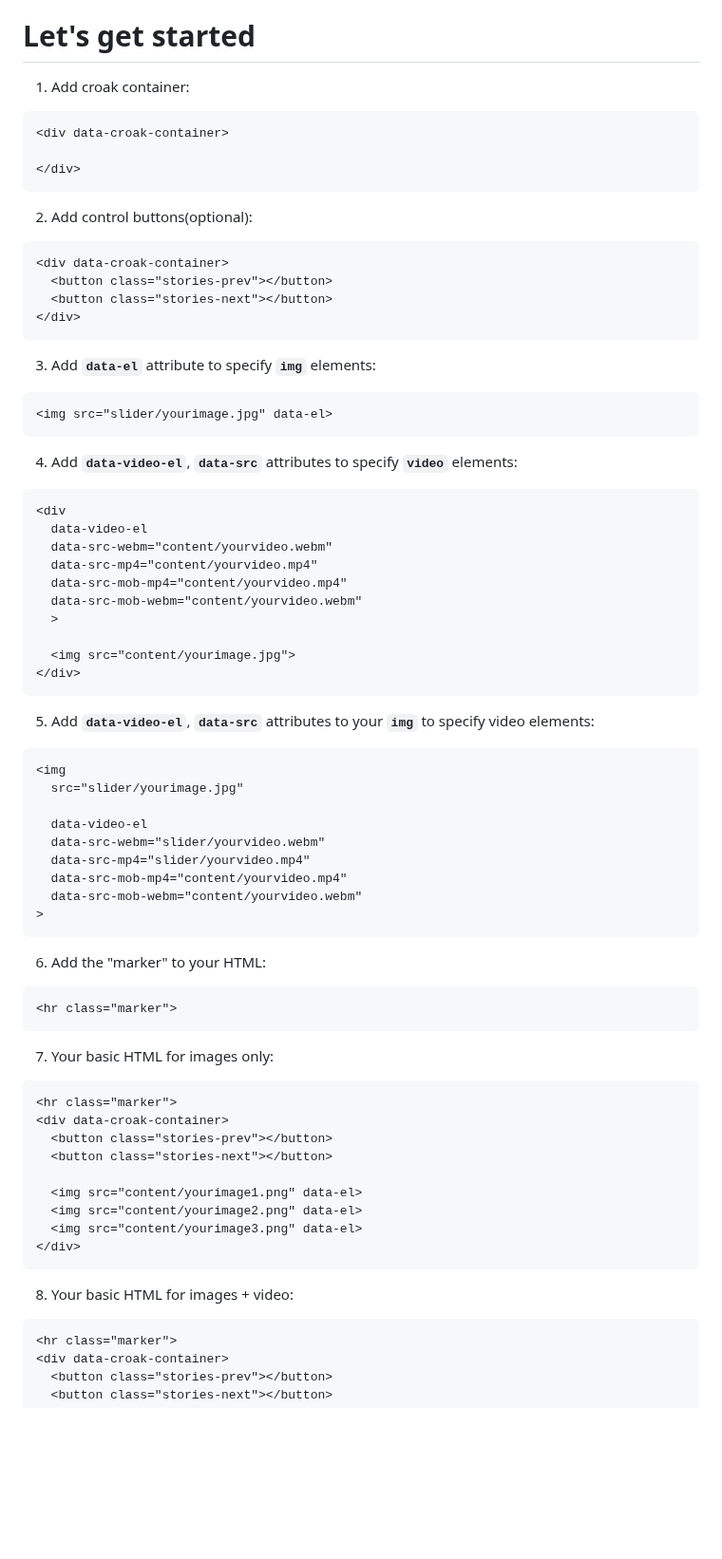
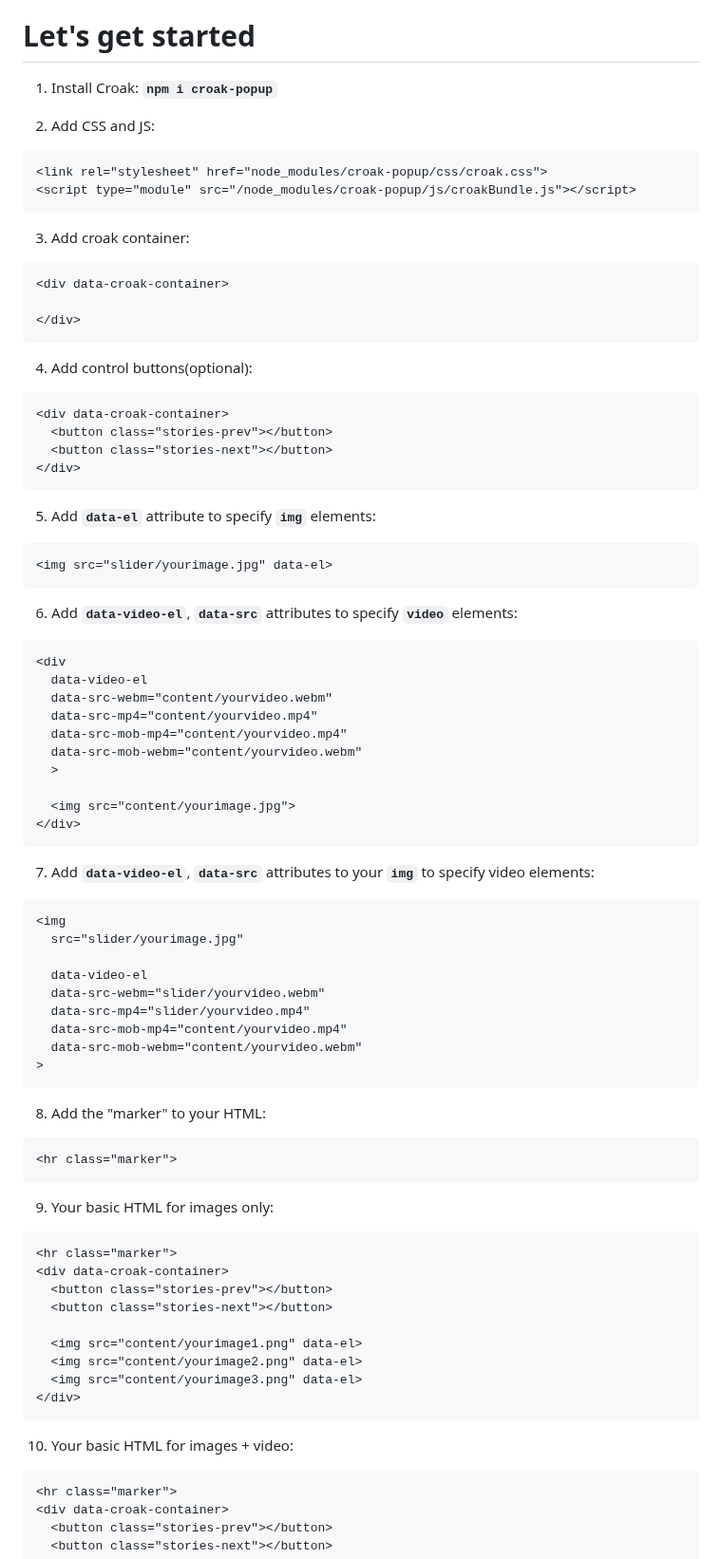
Before and after one commit to Vlad-Vasinev/CroakPopup, a Markdown page: README.md, the part around one of its changes. Shown at 95% size. Drawn GitHub-style; blank space fills up the shorter version.

````diff
--- a/README.md
+++ b/README.md
@@ -12,15 +12,23 @@
 - swipe control (mobile only) 💡
 
 # Let's get started
+1. Install Croak:
+**`npm i croak-popup`**
 
-1. Add croak container:
+2. Add CSS and JS:
+```
+<link rel="stylesheet" href="node_modules/croak-popup/css/croak.css">
+<script type="module" src="/node_modules/croak-popup/js/croakBundle.js"></script>
+```
+
+3. Add croak container:
 ```
 <div data-croak-container>
 
 </div>
 ```
 
-2. Add control buttons(optional):
+4. Add control buttons(optional):
 ```
 <div data-croak-container>
   <button class="stories-prev"></button>
@@ -28,12 +36,12 @@
 </div>
 ```
 
-3. Add **`data-el`** attribute to specify **`img`** elements:
+5. Add **`data-el`** attribute to specify **`img`** elements:
 ```
 <img src="slider/yourimage.jpg" data-el>
 ```
 
-4. Add **`data-video-el`**, **`data-src`** attributes to specify **`video`** elements:
+6. Add **`data-video-el`**, **`data-src`** attributes to specify **`video`** elements:
 ```
 <div
   data-video-el
@@ -47,7 +55,7 @@
 </div>
 ```
 
-5. Add **`data-video-el`**, **`data-src`** attributes to your **`img`** to specify video elements:
+7. Add **`data-video-el`**, **`data-src`** attributes to your **`img`** to specify video elements:
 ```
 <img
   src="slider/yourimage.jpg"
@@ -60,12 +68,12 @@
 >
 ```
 
-6. Add the "marker" to your HTML:
+8. Add the "marker" to your HTML:
 ```
 <hr class="marker">
 ```
 
-7. Your basic HTML for images only:
+9. Your basic HTML for images only:
 ```
 <hr class="marker">
 <div data-croak-container>
@@ -78,7 +86,7 @@
 </div>
 ```
 
-8. Your basic HTML for images + video:
+10. Your basic HTML for images + video:
 ```
 <hr class="marker">
 <div data-croak-container>
````
Also changed, not shown: other parts of README.md (+4 -2 lines).
